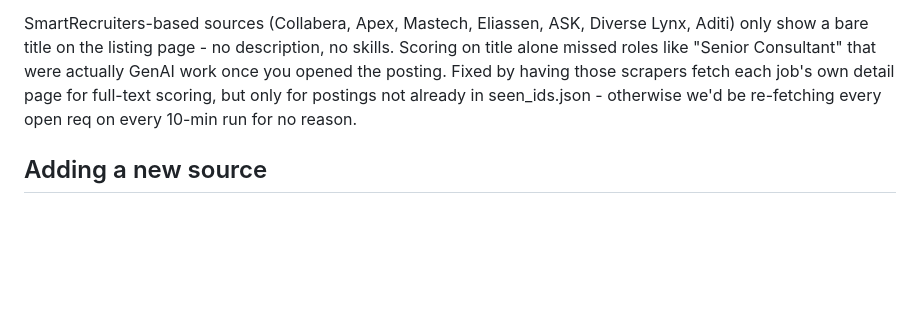
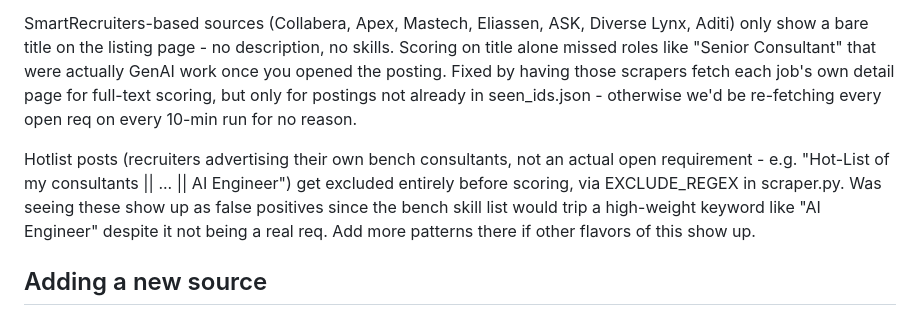
Before and after one commit to niharika2104/contract-job-tracker, a Markdown page: README.md, the part around the change. Rendered like a GitHub page; blank space fills up the shorter version.

Commit message:
Document hotlist exclusion filter

```diff
--- a/README.md
+++ b/README.md
@@ -94,6 +94,14 @@ by having those scrapers fetch each job's own detail page for full-text
 scoring, but only for postings not already in seen_ids.json - otherwise
 we'd be re-fetching every open req on every 10-min run for no reason.
 
+Hotlist posts (recruiters advertising their own bench consultants, not an
+actual open requirement - e.g. "Hot-List of my consultants || ... || AI
+Engineer") get excluded entirely before scoring, via EXCLUDE_REGEX in
+scraper.py. Was seeing these show up as false positives since the bench
+skill list would trip a high-weight keyword like "AI Engineer" despite it
+not being a real req. Add more patterns there if other flavors of this show
+up.
+
 ## Adding a new source
 
 If it's on SmartRecruiters (careers.smartrecruiters.com/{slug}), it's one
```
